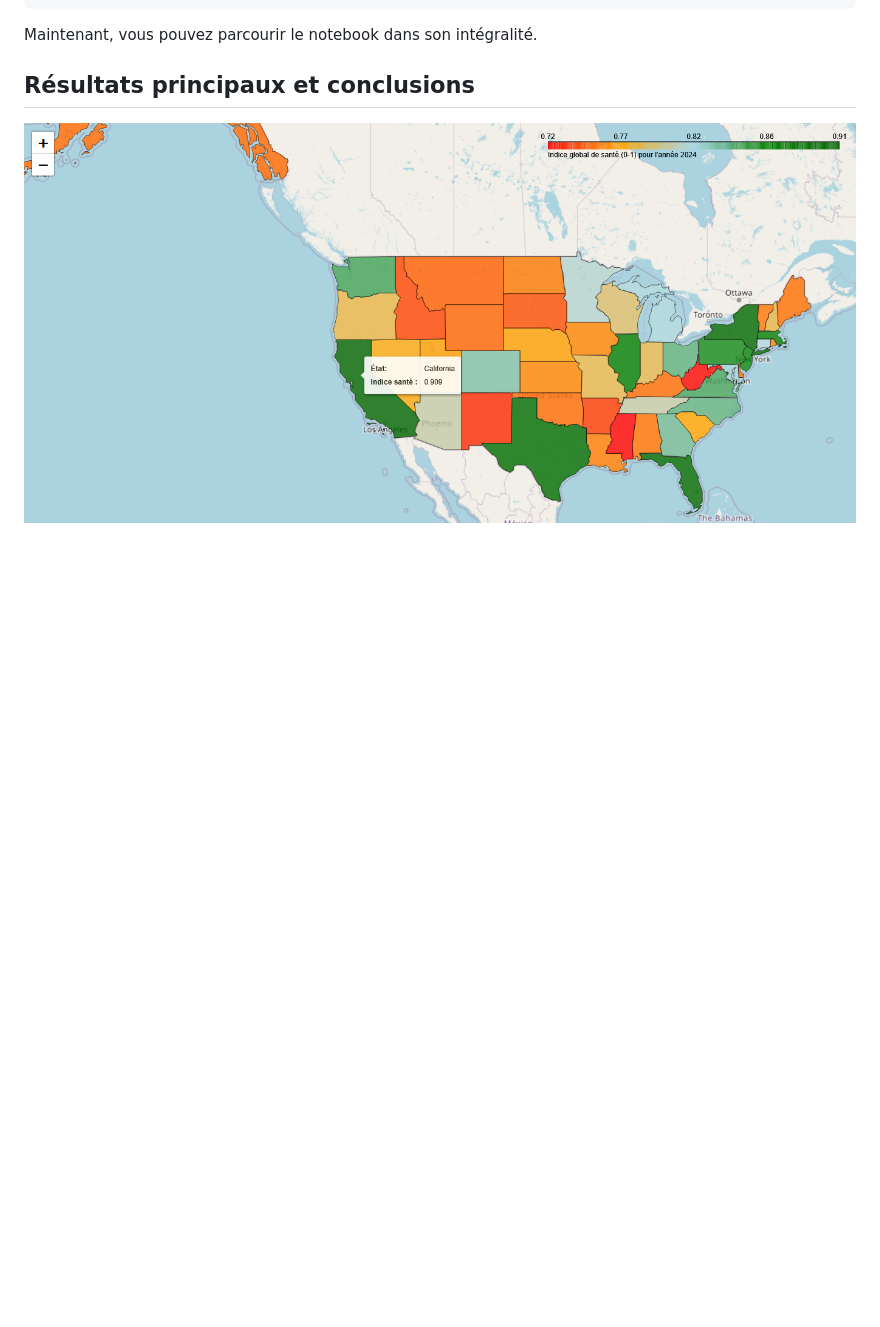
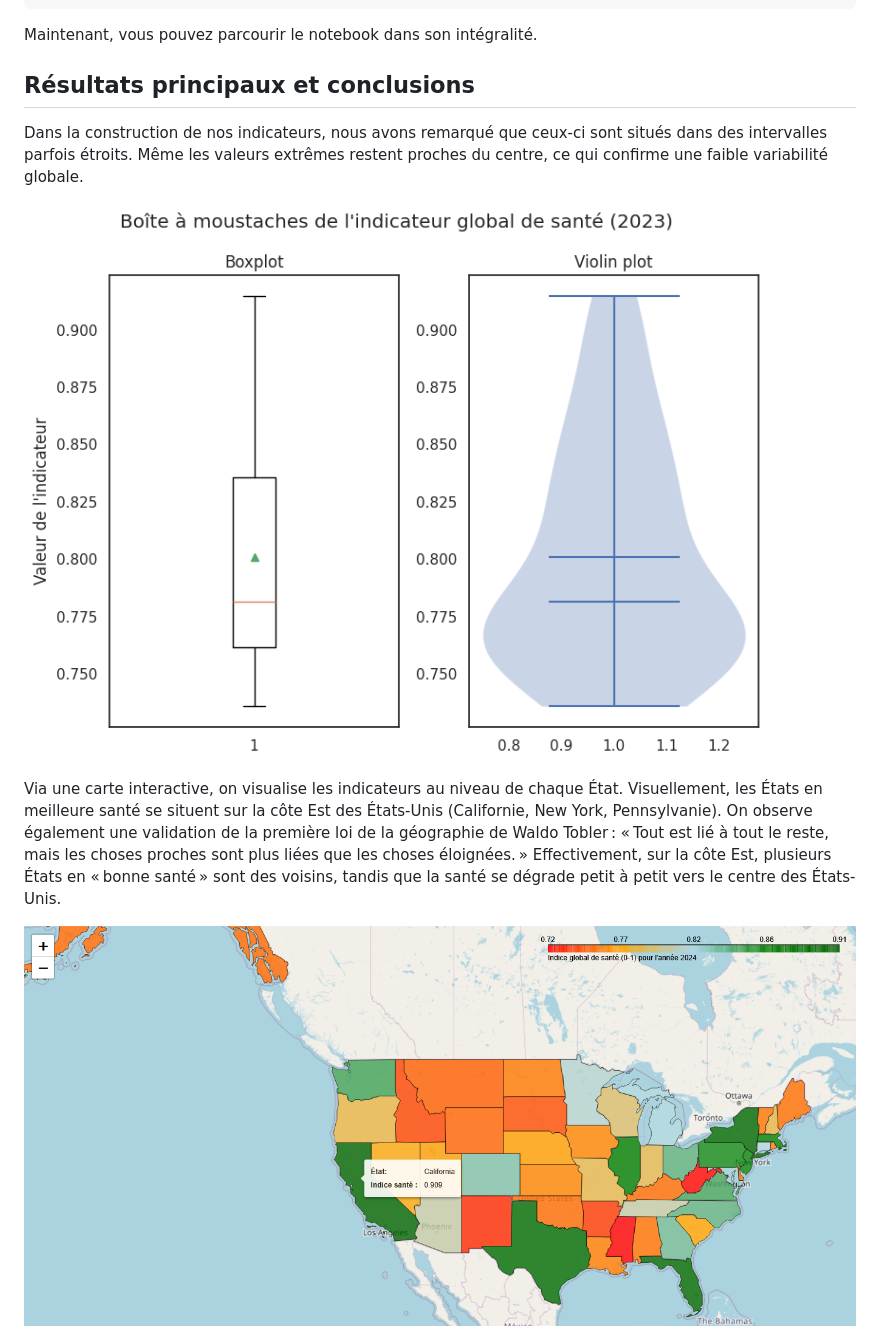
Before and after one commit to inaelenacampan/Determinants_of_children-s_health, a Markdown page: README.md, the part around the change printed below. Rendered like a GitHub page; pictures changed too: docs/boxplot_2023.png (added); blank space fills up the shorter version.

```diff
--- a/README.md
+++ b/README.md
@@ -93,4 +93,10 @@ Maintenant, vous pouvez parcourir le notebook dans son intégralité.
 
 ## Résultats principaux et conclusions <a name="subheading-6">
 
+Dans la construction de nos indicateurs, nous avons remarqué que ceux-ci sont situés dans des intervalles parfois étroits. Même les valeurs extrêmes restent proches du centre, ce qui confirme une faible variabilité globale.
+
+![Boxplot 2023](docs/boxplot_2023.png)
+
+Via une carte interactive, on visualise les indicateurs au niveau de chaque État. Visuellement, les États en meilleure santé se situent sur la côte Est des États-Unis (Californie, New York, Pennsylvanie). On observe également une validation de la première loi de la géographie de Waldo Tobler : « Tout est lié à tout le reste, mais les choses proches sont plus liées que les choses éloignées. » Effectivement, sur la côte Est, plusieurs États en « bonne santé » sont des voisins, tandis que la santé se dégrade petit à petit vers le centre des États-Unis.
+
 ![Carte interactive](docs/USA_Map_2024.png)
```
Also changed, not shown: other parts of README.md (+13 -1 lines), docs/kendall_tau_comp.png (added), 4 other files.
